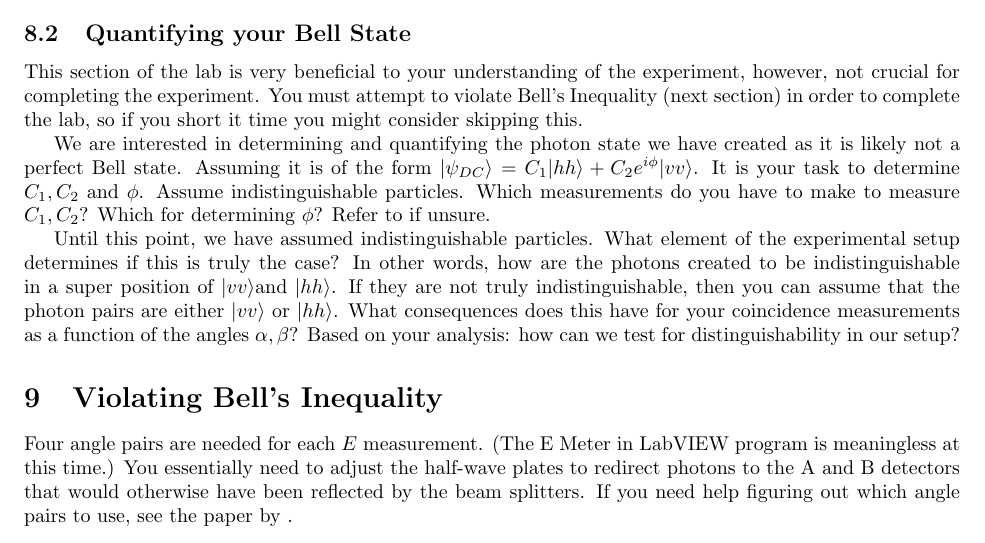
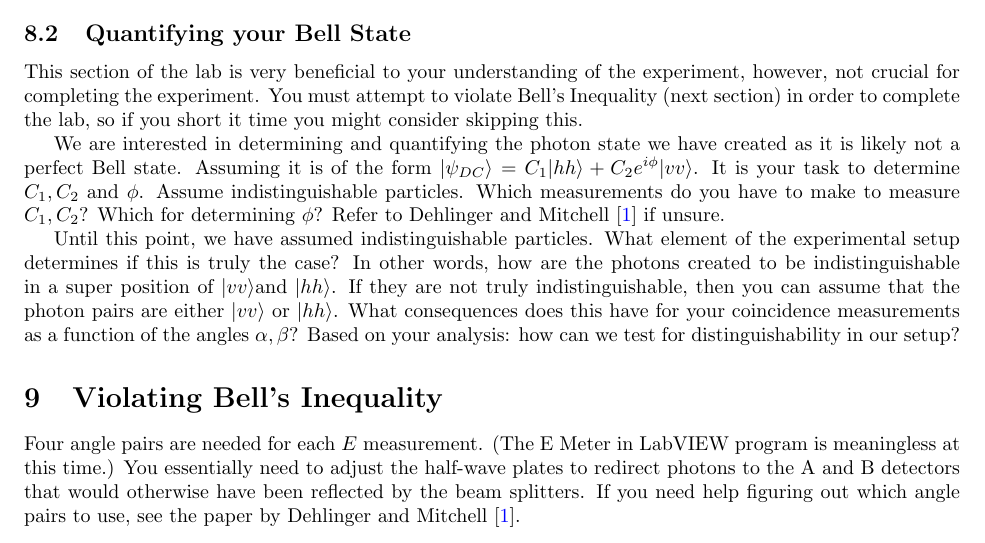
Before and after one commit to DrWinthrop/111BC, a LaTeX document (QIE/QIE.tex): part of page 13 of 17, cut so that both start at the same text. Compiled offline with pdfLaTeX.

Commit message:
Restore Dehlinger and Mitchell hyperlinks

```diff
--- a/QIE/QIE.tex
+++ b/QIE/QIE.tex
@@ -332,13 +332,13 @@ Once you have recorded four good sets of data, plot them against each other and
 
 This section of the lab is very beneficial to your understanding of the experiment, however, not crucial for completing the experiment. You must attempt to violate Bell's Inequality (next section) in order to complete the lab, so if you short it time you might consider skipping this.
 
-We are interested in determining and quantifying the photon state we have created as it is likely not a perfect Bell state. Assuming it is of the form $|\psi_{DC}\rangle = C_1 |hh\rangle + C_2 e^{i\phi}|vv\rangle$. It is your task to determine $C_1, C_2$ and $\phi$. Assume indistinguishable particles. Which measurements do you have to make to measure $C_1, C_2$? Which for determining $\phi$? Refer to  if unsure.
+We are interested in determining and quantifying the photon state we have created as it is likely not a perfect Bell state. Assuming it is of the form $|\psi_{DC}\rangle = C_1 |hh\rangle + C_2 e^{i\phi}|vv\rangle$. It is your task to determine $C_1, C_2$ and $\phi$. Assume indistinguishable particles. Which measurements do you have to make to measure $C_1, C_2$? Which for determining $\phi$? Refer to Dehlinger and Mitchell \cite{Dehlinger} if unsure.
 
 Until this point, we have assumed indistinguishable particles. What element of the experimental setup determines if this is truly the case? In other words, how are the photons created to be indistinguishable in a super position of $|vv\rangle$and $|hh\rangle$. If they are not truly indistinguishable, then you can assume that the photon pairs are either $|vv\rangle$ or $|hh\rangle$. What consequences does this have for your coincidence measurements as a function of the angles $\alpha, \beta$? Based on your analysis: how can we test for distinguishability in our setup?
 
 \section{Violating Bell's Inequality}
 
-Four angle pairs are needed for each $E$ measurement. (The E Meter in LabVIEW program is meaningless at this time.) You essentially need to adjust the half-wave plates to redirect photons to the A and B detectors that would otherwise have been reflected by the beam splitters. If you need help figuring out which angle pairs to use, see the paper by .
+Four angle pairs are needed for each $E$ measurement. (The E Meter in LabVIEW program is meaningless at this time.) You essentially need to adjust the half-wave plates to redirect photons to the A and B detectors that would otherwise have been reflected by the beam splitters. If you need help figuring out which angle pairs to use, see the paper by Dehlinger and Mitchell \cite{Dehlinger}.
 
 \subsection{Using the LabVIEW Program}
 \label{subsec:UsingLabVIEWProgram}
```
